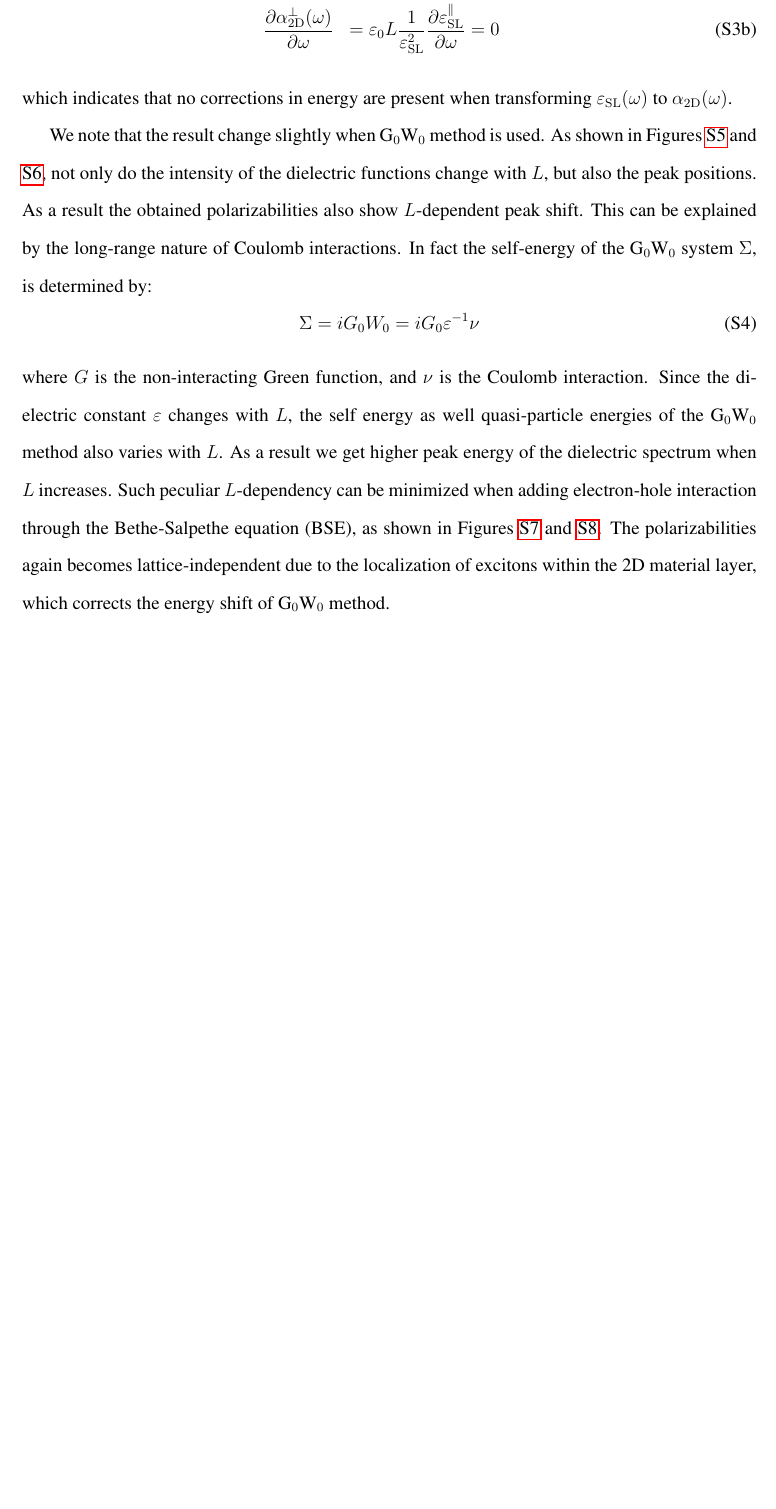
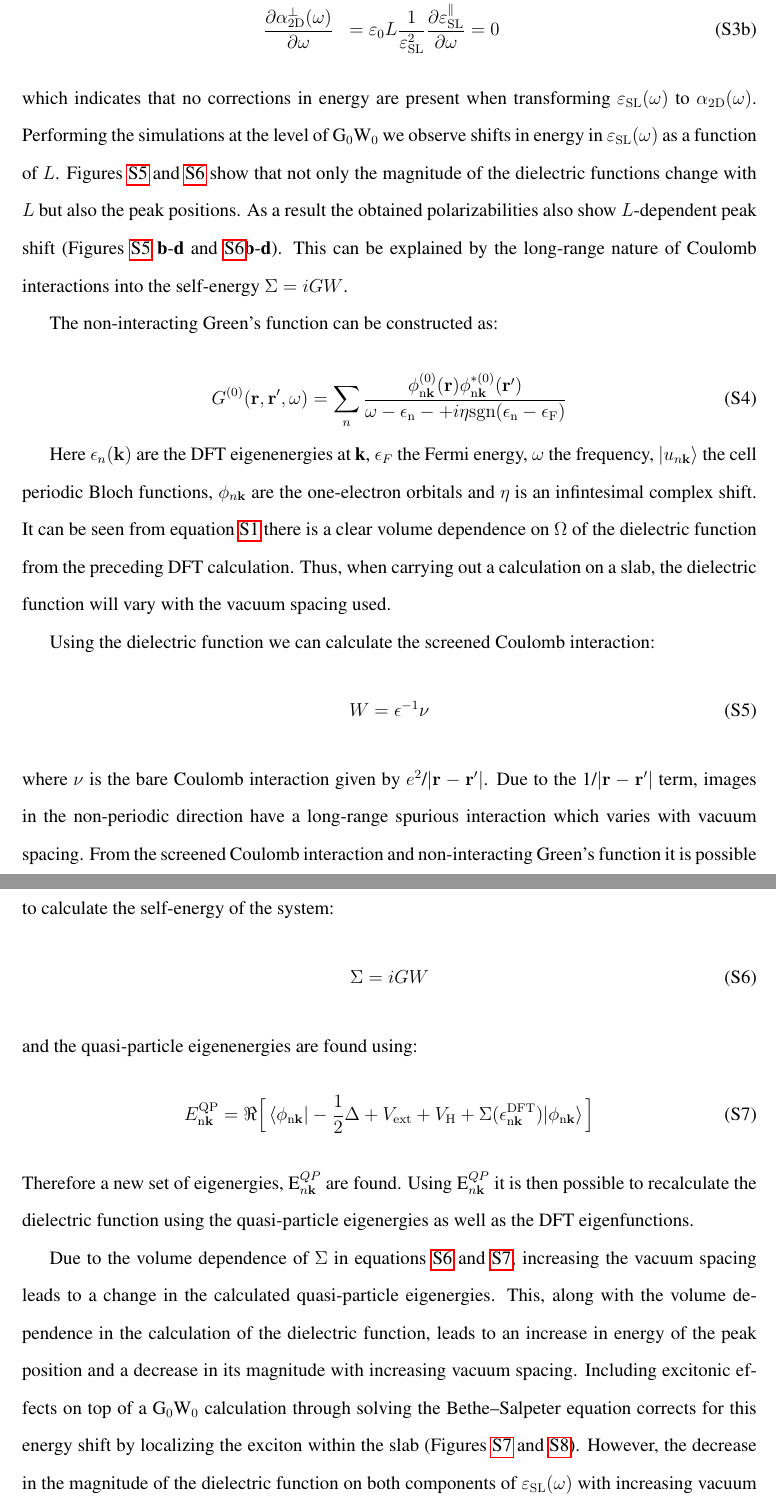
Before and after one commit to alchem0x2A/paper.2D_dielectric, a LaTeX paper (SI.tex): part of page 6 of 118 before the commit and two parts of pages 6 and 7 of 119 after it, the two joined at a grey line, cut so that both start at the same text, the shorter picture padded with empty space. Compiled offline with pdfLaTeX.

Commit message:
Add changes to SI

```diff
--- a/SI.tex
+++ b/SI.tex
@@ -199,25 +201,55 @@ we have
 which indicates that no corrections in energy are present
 when transforming
 $\varepsilon_{\mathrm{SL}}(\omega)$ to $\alpha_{\mathrm{2D}}(\omega)$.
+Performing the simulations at the level of G$_{0}$W$_{0}$
+we observe shifts in energy in $\varepsilon_{\mathrm{SL}}(\omega)$
+as a function of $L$. Figures \ref{fig:GW-omega-in} and
+\ref{fig:GW-omega-out} show that not only the magnitude of the dielectric
+functions change with $L$ but also the peak positions. As a result
+the obtained polarizabilities also show $L$-dependent peak
+shift (Figures \ref{fig:GW-omega-in} {\bf b}-{\bf d} and
+\ref{fig:GW-omega-out}{\bf b}-{\bf d}). This
+can be explained by the long-range nature of Coulomb interactions into the self-energy
+$\Sigma=iGW$.
 
-We note that the result change slightly when G$_{0}$W$_{0}$ method
-is used. As shown in Figures \ref{fig:GW-omega-in} and
-\ref{fig:GW-omega-out}, not only do the intensity of the dielectric
-functions change with $L$, but also the peak positions. As a result
-the obtained polarizabilities also show $L$-dependent peak shift. This
-can be explained by the long-range nature of Coulomb interactions. In
-fact the self-energy of the G$_{0}$W$_{0}$ system $\Sigma$, is determined by:
+%%%%%%%%%%%%%%%%%%%%%%%
+The non-interacting Green's function can be constructed as:
+
 \begin{equation}
-  \label{eq:GW-formula}
-  \Sigma = i G_{0} W_{0} = i G_{0} \varepsilon^{-1} \nu
+    G^{(0)}(\mathbf{r},\mathbf{r}',\omega)=\sum_n\frac{\phi_{\mathrm{n}\mathbf{k}}^{(0)}(\mathbf{r})\phi_{\mathrm{n}\mathbf{k}}^{*(0)}(\mathbf{r'})}{\omega-\epsilon_\mathrm{n}-+i\eta\mathrm{sgn}(\epsilon_\mathrm{n}-\epsilon_\mathrm{F})}
 \end{equation}
-where $G$ is the non-interacting Green function, and $\nu$ is the
-Coulomb interaction. Since the dielectric constant $\varepsilon$
-changes with $L$, the self energy as well quasi-particle energies of
-the G$_{0}$W$_{0}$ method also varies with $L$. As a result we get
-higher peak energy of the dielectric spectrum when $L$ increases. Such
-peculiar $L$-dependency can be minimized when adding electron-hole
-interaction through the Bethe-Salpethe equation (BSE), as shown in
-Figures \ref{fig:BSE-omega-in} and \ref{fig:BSE-omega-out}. The
-polarizabilities again becomes lattice-independent due to the
-localization of excitons within the 2D material layer, which corrects the energy shift of G$_{0}$W$_{0}$ method.
+
+Here $\epsilon_n(\mathbf{k})$ are the DFT eigenenergies at \textbf{k}, $\epsilon_F$ the Fermi energy, $\omega$ the frequency, $\ket{u_{n\mathbf{k}}}$ the cell periodic Bloch functions, $\phi_{n\mathbf{k}}$ are the one-electron orbitals and $\eta$ is an infintesimal complex shift. It can be seen from equation \ref{eq:dft-dielectric} there is a clear volume dependence on $\Omega$ of the dielectric function from the preceding DFT calculation. Thus, when carrying out a calculation on a slab, the dielectric function will vary with the vacuum spacing used.
+
+Using the dielectric function we can calculate the screened Coulomb interaction:
+\begin{equation}
+    W=\epsilon^{-1}\nu
+\end{equation}
+where $\nu$ is the bare Coulomb interaction given by
+$e^2$/$|\mathbf{r}-\mathbf{r}'|$. Due to the
+1/$|\mathbf{r}-\mathbf{r}'|$ term, images in the non-periodic
+direction have a long-range spurious interaction which varies with
+vacuum spacing. From the screened Coulomb interaction and
+non-interacting Green's function it is possible to calculate the
+self-energy of the system:
+\begin{equation}\label{self}
+\Sigma=iGW
+\end{equation}
+and the quasi-particle eigenenergies are found using:
+\begin{equation}\label{quasi}
+E^{\mathrm{QP}}_{\mathrm{n}\mathbf{k}}=\Re\Big[\braket{\phi_{\mathrm{n}\mathbf{k}}|-\frac{1}{2}\Delta+V_{\mathrm{ext}}+V_\mathrm{H}+\Sigma(\epsilon_{\mathrm{n}\mathbf{k}}^{\mathrm{DFT}})|\phi_{\mathrm{n}\mathbf{k}}}\Big]
+\end{equation}
+Therefore a new set of eigenergies, E$_{n\mathbf{k}}^{QP}$ are found. Using E$_{n\mathbf{k}}^{QP}$ it is then possible to recalculate the dielectric function using the quasi-particle eigenergies as well as the DFT eigenfunctions.
+
+Due to the volume dependence of $\Sigma$ in equations \ref{self} and
+\ref{quasi}, increasing the vacuum spacing leads to a change in the
+calculated quasi-particle eigenergies. This, along with the volume
+dependence in the calculation of the dielectric function, leads to an
+increase in energy of the peak position and a decrease in its
+magnitude with increasing vacuum spacing.  Including excitonic effects
+on top of a G$_0$W$_0$ calculation through solving the Bethe--Salpeter
+equation corrects for this energy shift by localizing the exciton
+within the slab (Figures \ref{fig:BSE-omega-in} and
+\ref{fig:BSE-omega-out}). However, the decrease in the magnitude of
+the dielectric function on both components of
+$\varepsilon_{\mathrm{SL}}(\omega)$ with increasing vacuum spacing is
```
Also changed, not shown: SI.tex (107 more changed lines).
